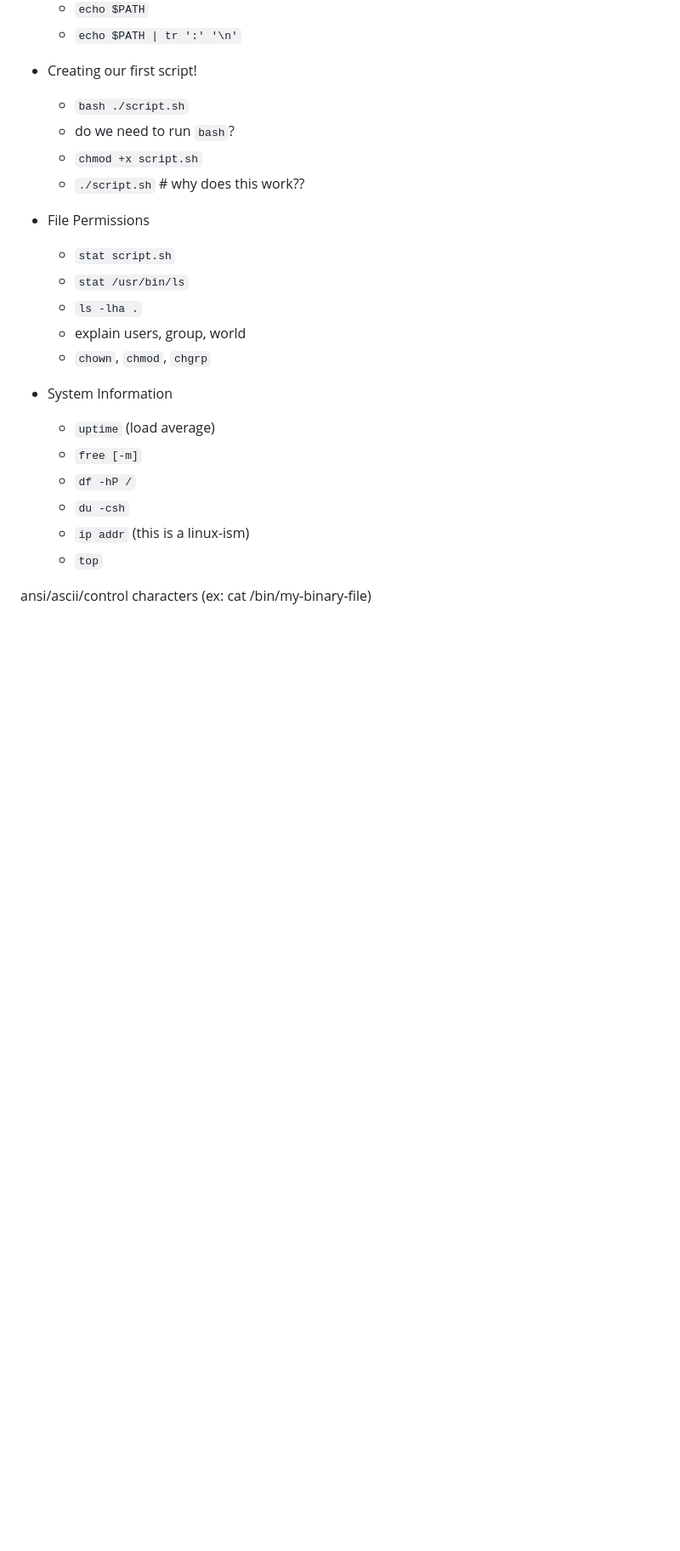
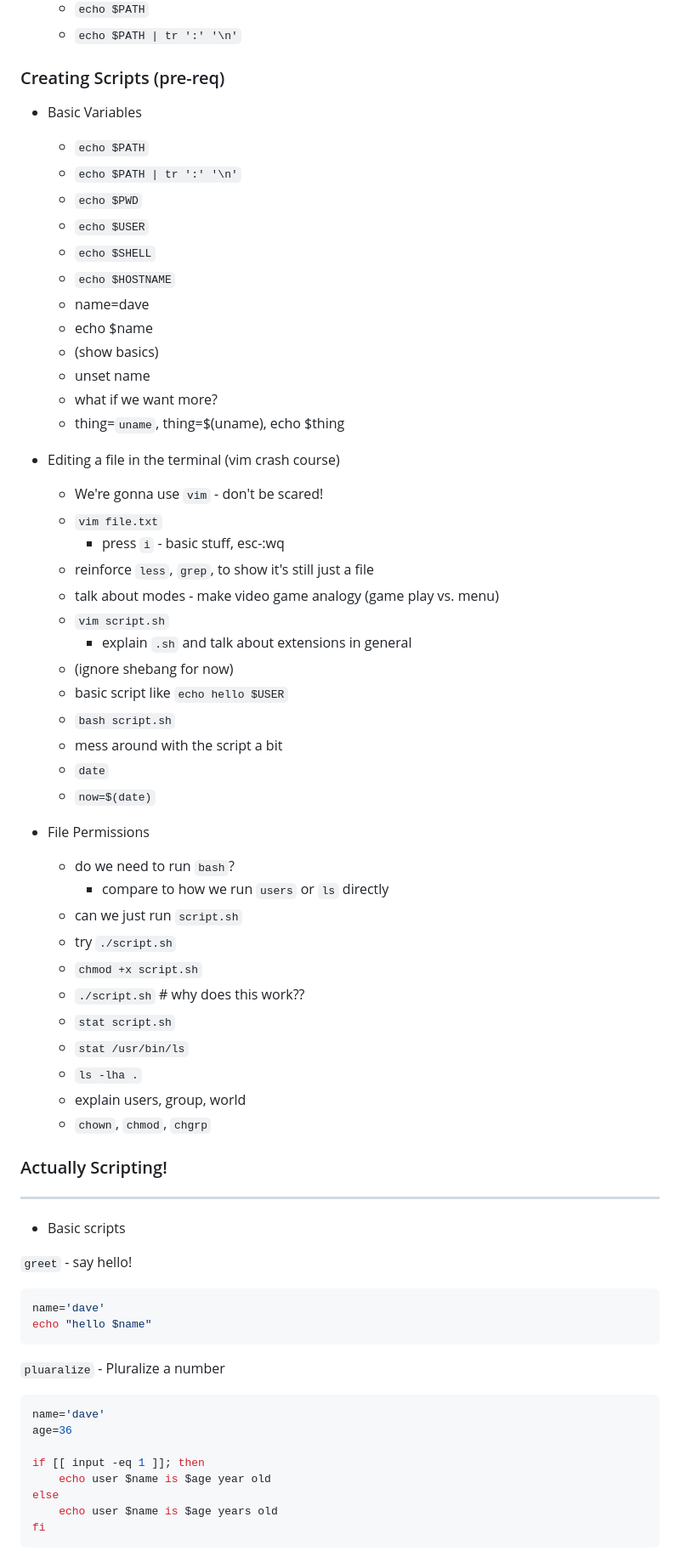
Before and after one commit to bahamas10/bash-course, a Markdown page: README.md, the part around the change printed below. Shown: that part at 85% size. Drawn GitHub-style; blank space fills up the shorter version.

````diff
--- a/README.md
+++ b/README.md
@@ -256,26 +273,73 @@ Num Chapters ~ 18 chapters total
   - `echo $PATH`
   - `echo $PATH | tr ':' '\n'`
 
-- Creating our first script!
-  - `bash ./script.sh`
+### Creating Scripts (pre-req)
+
+- Basic Variables
+  - `echo $PATH`
+  - `echo $PATH | tr ':' '\n'`
+  - `echo $PWD`
+  - `echo $USER`
+  - `echo $SHELL`
+  - `echo $HOSTNAME`
+  - name=dave
+  - echo $name
+  - (show basics)
+  - unset name
+  - what if we want more?
+  - thing=`uname`, thing=$(uname), echo $thing
+
+- Editing a file in the terminal (vim crash course)
+  - We're gonna use `vim` - don't be scared!
+  - `vim file.txt`
+    - press `i` - basic stuff, esc-:wq
+  - reinforce `less`, `grep`, to show it's still just a file
+  - talk about modes - make video game analogy (game play vs. menu)
+  - `vim script.sh`
+    - explain `.sh` and talk about extensions in general
+  - (ignore shebang for now)
+  - basic script like `echo hello $USER`
+  - `bash script.sh`
+  - mess around with the script a bit
+  - `date`
+  - `now=$(date)`
+
+- File Permissions
   - do we need to run `bash`?
+    - compare to how we run `users` or `ls` directly
+  - can we just run `script.sh`
+  - try `./script.sh`
   - `chmod +x script.sh`
   - `./script.sh` # why does this work??
-
-- File Permissions
   - `stat script.sh`
   - `stat /usr/bin/ls`
   - `ls -lha .`
   - explain users, group, world
   - `chown`, `chmod`, `chgrp`
 
-- System Information
-  - `uptime` (load average)
-  - `free [-m]`
-  - `df -hP /`
-  - `du -csh`
-  - `ip addr` (this is a linux-ism)
-  - `top`
+### Actually Scripting!
 
+-------------------------------------------
 
-ansi/ascii/control characters (ex: cat /bin/my-binary-file)
+- Basic scripts
+
+`greet` - say hello!
+
+``` bash
+name='dave'
+echo "hello $name"
+```
+
+`pluaralize` - Pluralize a number
+
+``` bash
+name='dave'
+age=36
+
+if [[ input -eq 1 ]]; then
+    echo user $name is $age year old
+else
+    echo user $name is $age years old
+fi
+```
+
````
Also changed, not shown: other parts of README.md (+185 -0 lines).
